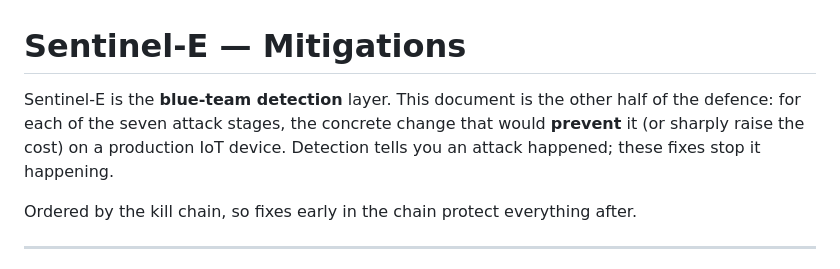
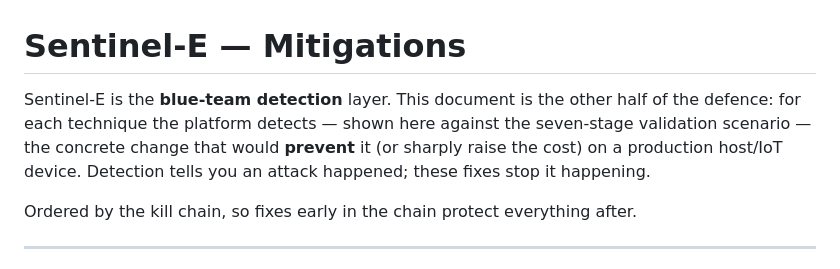
Before and after one commit to sh4mbhavi/Sentinel-E, a Markdown page: docs/MITIGATIONS.md, the part around the change. Drawn GitHub-style.

```diff
--- a/docs/MITIGATIONS.md
+++ b/docs/MITIGATIONS.md
@@ -1,9 +1,10 @@
 # Sentinel-E — Mitigations
 
 Sentinel-E is the **blue-team detection** layer. This document is the other half
-of the defence: for each of the seven attack stages, the concrete change that
-would **prevent** it (or sharply raise the cost) on a production IoT device.
-Detection tells you an attack happened; these fixes stop it happening.
+of the defence: for each technique the platform detects — shown here against the
+seven-stage validation scenario — the concrete change that would **prevent** it
+(or sharply raise the cost) on a production host/IoT device. Detection tells you
+an attack happened; these fixes stop it happening.
 
 Ordered by the kill chain, so fixes early in the chain protect everything after.
 
```
Also changed, not shown: README.md (+52 -23 lines), docs/ARCHITECTURE.md (+5 -0 lines).
